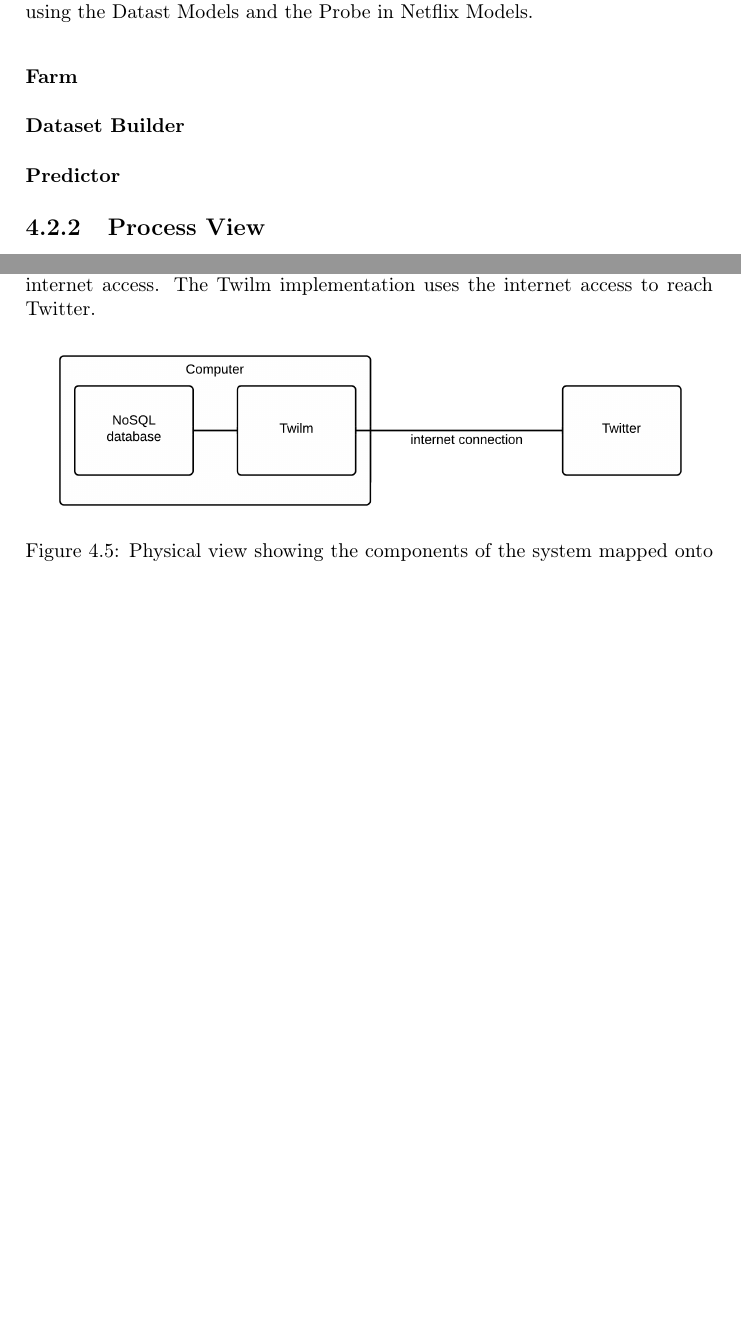
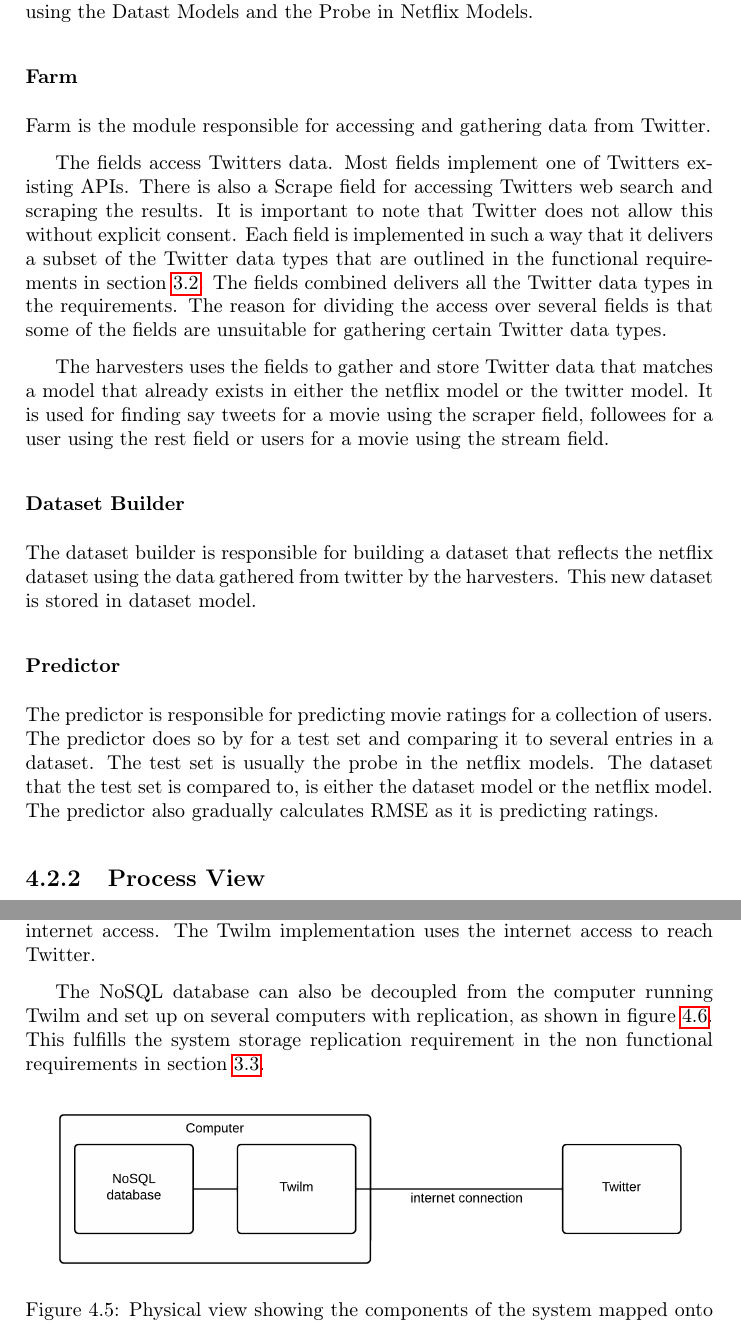
Before and after one commit to mcmhav/twilm-report, a LaTeX thesis (src/report.tex, which reads src/chapter/04-design.tex): two parts of pages 49 and 52 of 71 before the commit and two parts of pages 50 and 53 of 73 after it, joined at a grey line, cut so that both start at the same text, the shorter picture padded with empty space. Compiled offline with pdfLaTeX.

Commit message:
finished logical view and added distributed physical view

```diff
--- a/src/chapter/04-design.tex
+++ b/src/chapter/04-design.tex
@@ -48,12 +48,17 @@ The Dataset Models reflects the Netflix Models after they have been mapped to fu
 The Prediction Models model what the ratings that the Predictor predicts using the Datast Models and the Probe in Netflix Models.
 
 \subsubsection{Farm}
+Farm is the module responsible for accessing and gathering data from Twitter.
 
+The fields access Twitters data. Most fields implement one of Twitters existing APIs. There is also a Scrape field for accessing Twitters web search and scraping the results. It is important to note that Twitter does not allow this without explicit consent. Each field is implemented in such a way that it delivers a subset of the Twitter data types that are outlined in the functional requirements in section~\ref{section:functional-requirements}. The fields combined delivers all the Twitter data types in the requirements. The reason for dividing the access over several fields is that some of the fields are unsuitable for gathering certain Twitter data types.
+
+The harvesters uses the fields to gather and store Twitter data that matches a model that already exists in either the netflix model or the twitter model. It is used for finding say tweets for a movie using the scraper field, followees for a user using the rest field or users for a movie using the stream field.
 
 \subsubsection{Dataset Builder}
+The dataset builder is responsible for building a dataset that reflects the netflix dataset using the data gathered from twitter by the harvesters. This new dataset is stored in dataset model.
 
 \subsubsection{Predictor}
-
+The predictor is responsible for predicting movie ratings for a collection of users. The predictor does so by for a test set and comparing it to several entries in a dataset. The test set is usually the probe in the netflix models. The dataset that the test set is compared to, is either the dataset model or the netflix model. The predictor also gradually calculates RMSE as it is predicting ratings.
 
 \subsection{Process View}
 The process view describes the actions that the components of the architecture engage in over time and how there actions relate to other components. See figure-\ref{figure:process-view}
@@ -85,3 +90,4 @@ The development view describes how the various technologies and implementeations
 \subsection{Physical View}
 The physical view describes the mapping(s) of the software onto hardware, as seen in figure~\ref{figure:development-view}. The NoSQL database communicate with the Twilm implementation. These are both stored on a single computer. This computer has internet access. The Twilm implementation uses the internet access to reach Twitter.
 
+The NoSQL database can also be decoupled from the computer running Twilm and set up on several computers with replication, as shown in figure~\ref{figure:development-view}. This fulfills the system storage replication requirement in the non functional requirements in section~\ref{section:non-functional-requirements}.
```
Also changed, not shown: src/image/architecture-physical-view-distributed.png (added), src/chapter/04-design.tex (10 more changed lines).
